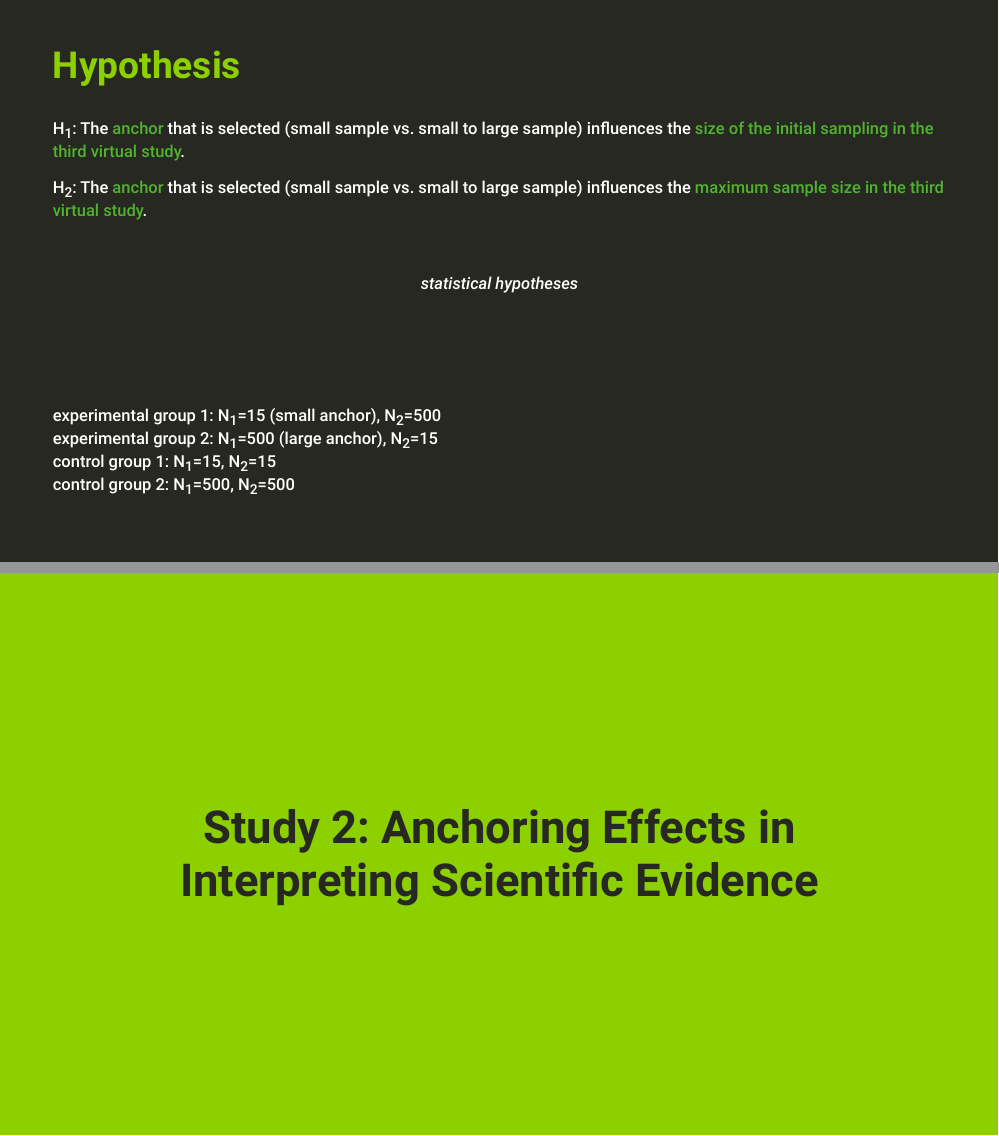
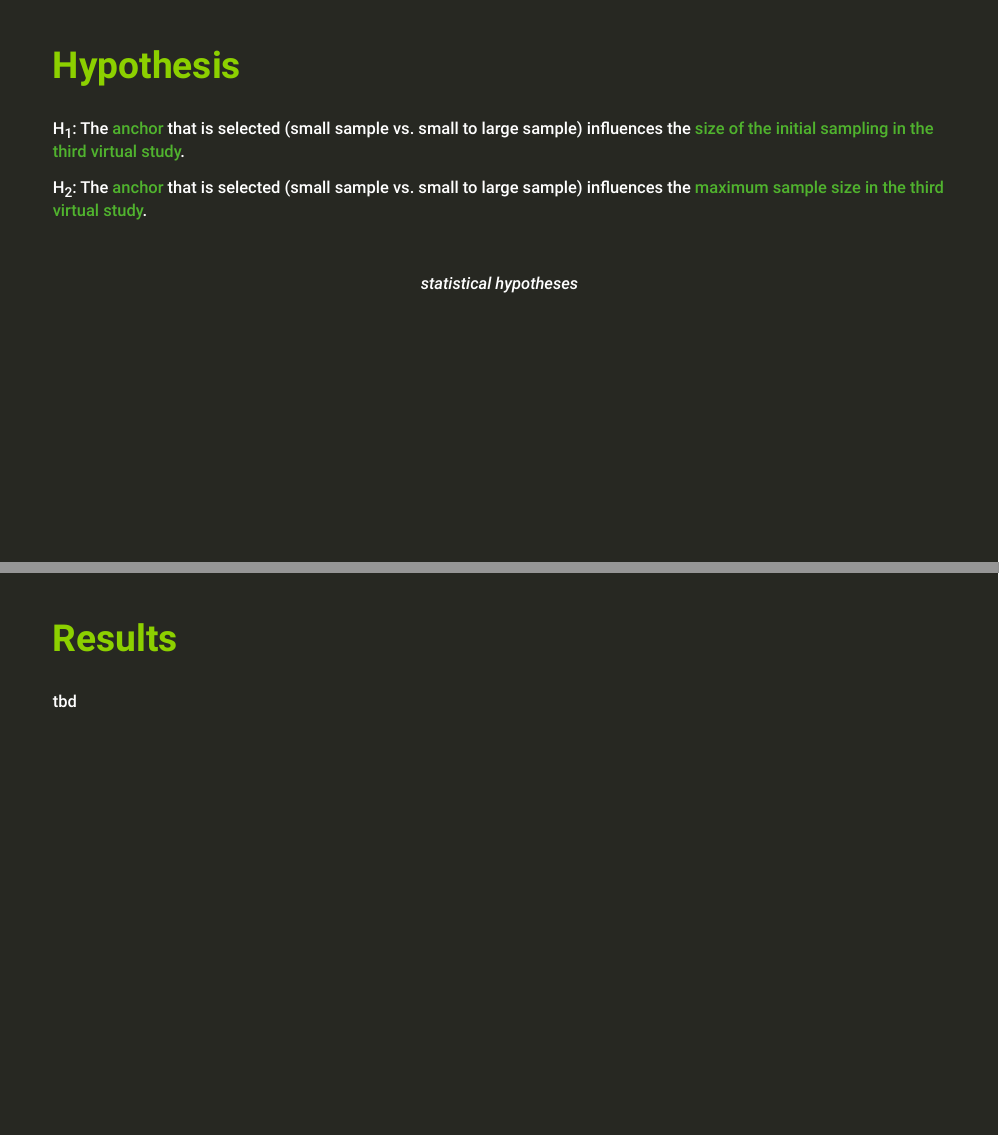
Before and after one commit to kirstinschmidt/EARLI_SIG18_2022, an R Markdown document (22_EARLI_SIG18_presentation_Kristina.Rmd): pages 10 and 11 of 21 before the commit and pages 10 and 11 of 22 after it, joined at a grey line. Rendered offline with R 4.5, knitr and Pandoc, with nearby package versions; the slides are laid out offline by our stand-in for remark.js, each with all of its steps uncovered, in fonts that may differ from those the slides ask for, and without slide numbers, shadows or browser add-ons; colours and fonts come from the style sheet that the author committed, because xaringanthemer is not installed; some code elsewhere in the file could not run offline.

Commit message:
added information

```diff
--- a/22_EARLI_SIG18_presentation_Kristina.Rmd
+++ b/22_EARLI_SIG18_presentation_Kristina.Rmd
@@ -207,15 +207,15 @@ H<sub>2</sub>: The .phgreen[anchor] that is selected (small sample vs. small to
 <br>
 <br>
 
-experimental group 1: N<sub>1</sub>=15 (small anchor), N<sub>2</sub>=500 <br>
-experimental group 2: N<sub>1</sub>=500 (large anchor), N<sub>2</sub>=15 <br>
-control group 1: N<sub>1</sub>=15, N<sub>2</sub>=15 <br>
-control group 2: N<sub>1</sub>=500, N<sub>2</sub>=500
-
-
 ???
 - xx
 - yy
+
+
+---
+## .phgreenlight[Results]
+
+tbd
 
 ---
 class: inverse, center, middle
```
Also changed, not shown: 22_EARLI_SIG18_presentation_Kristina.html.
